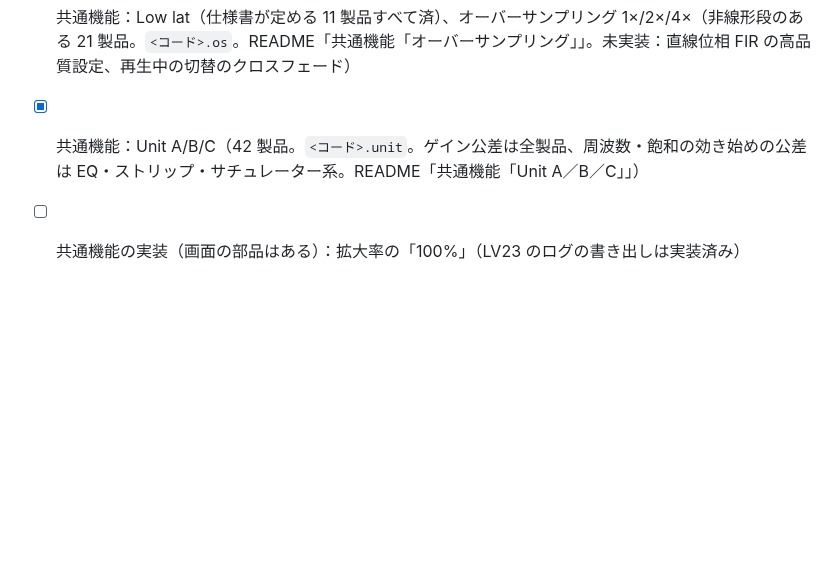
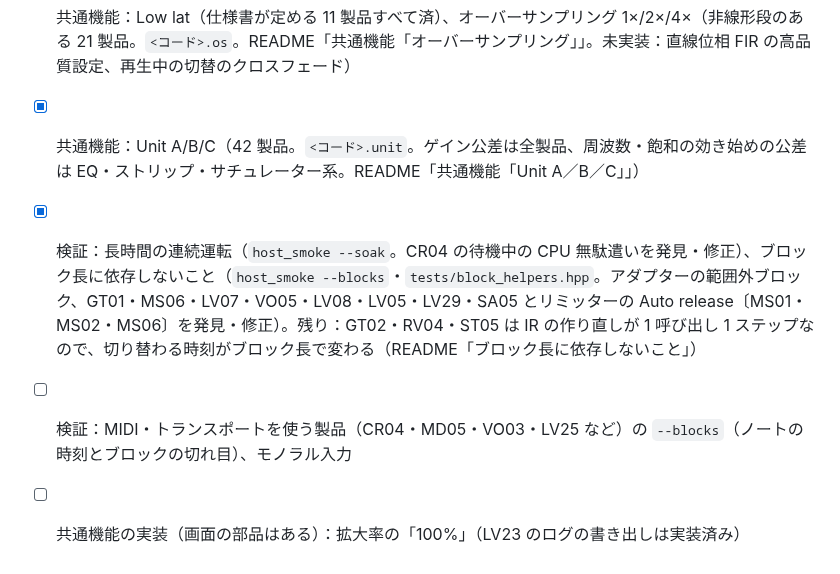
Before and after one commit to kajisho5/sw-audio, a Markdown page: docs/tasks.md, the part around the change. Drawn GitHub-style; blank space fills up the shorter version.

Commit message:
tasks: soak and block-size checks done; MIDI / mono scenarios open
Co-Authored-By: Claude Sonnet 5.5 <noreply@anthropic.com>
Claude-Session: https://claude.ai/code/session_01MpJANh4PvD6KNbQFuwN372

```diff
--- a/docs/tasks.md
+++ b/docs/tasks.md
@@ -243,4 +243,6 @@
 - [ ] 192 kHz で RV04 がこの環境の 1 コアに収まらない（FFT と畳み込みを速くした後でも実測 106 %。GT02 は `TieredConvolver` に替えて 31 %、ST05 は 63 %）：複素積和の SIMD 化（SoA・float）や段の追加（128 → 1024 → 4096 → 16384 → 32768）。実機での測定が先
 - [x] 共通機能：Low lat（仕様書が定める 11 製品すべて済）、オーバーサンプリング 1×/2×/4×（非線形段のある 21 製品。`<コード>.os`。README「共通機能「オーバーサンプリング」」。未実装：直線位相 FIR の高品質設定、再生中の切替のクロスフェード）
 - [x] 共通機能：Unit A/B/C（42 製品。`<コード>.unit`。ゲイン公差は全製品、周波数・飽和の効き始めの公差は EQ・ストリップ・サチュレーター系。README「共通機能「Unit A／B／C」」）
+- [x] 検証：長時間の連続運転（`host_smoke --soak`。CR04 の待機中の CPU 無駄遣いを発見・修正）、ブロック長に依存しないこと（`host_smoke --blocks`・`tests/block_helpers.hpp`。アダプターの範囲外ブロック、GT01・MS06・LV07・VO05・LV08・LV05・LV29・SA05 とリミッターの Auto release〔MS01・MS02・MS06〕を発見・修正）。残り：GT02・RV04・ST05 は IR の作り直しが 1 呼び出し 1 ステップなので、切り替わる時刻がブロック長で変わる（README「ブロック長に依存しないこと」）
+- [ ] 検証：MIDI・トランスポートを使う製品（CR04・MD05・VO03・LV25 など）の `--blocks`（ノートの時刻とブロックの切れ目）、モノラル入力
 - [ ] 共通機能の実装（画面の部品はある）：拡大率の「100%」（LV23 のログの書き出しは実装済み）
```
